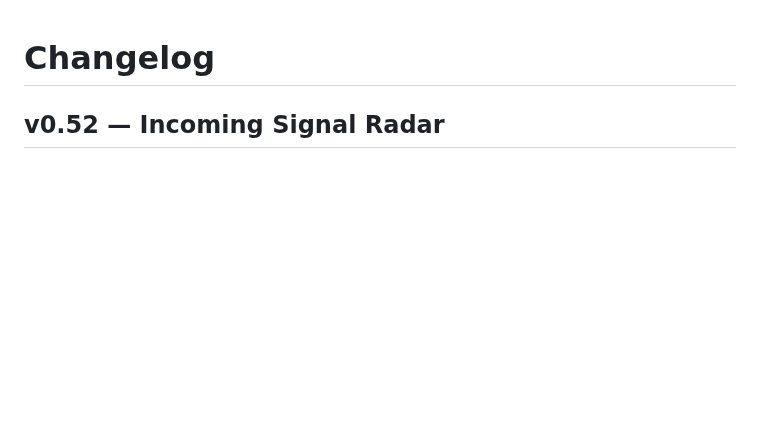
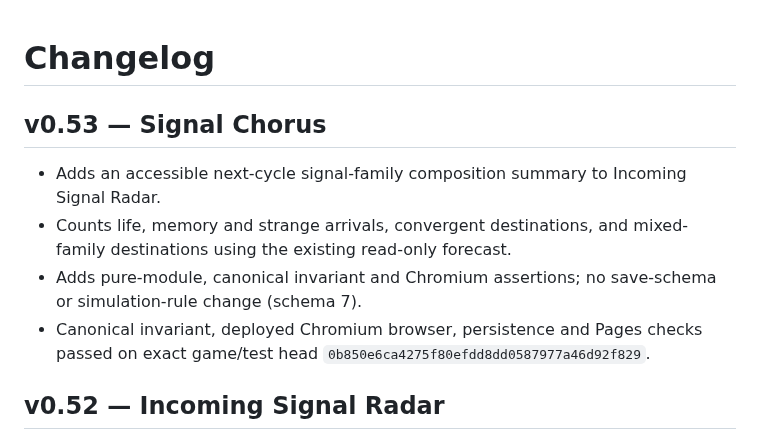
Before and after one commit to Minuteandone/Village-store, a Markdown page: site/signal-garden/CHANGELOG.md, the part around the change. Drawn GitHub-style; blank space fills up the shorter version.

Commit message:
Mirror verified Signal Garden v0.53: CHANGELOG.md

```diff
--- a/site/signal-garden/CHANGELOG.md
+++ b/site/signal-garden/CHANGELOG.md
@@ -1,4 +1,12 @@
 # Changelog
+
+## v0.53 — Signal Chorus
+
+- Adds an accessible next-cycle signal-family composition summary to Incoming Signal Radar.
+- Counts life, memory and strange arrivals, convergent destinations, and mixed-family destinations using the existing read-only forecast.
+- Adds pure-module, canonical invariant and Chromium assertions; no save-schema or simulation-rule change (schema 7).
+- Canonical invariant, deployed Chromium browser, persistence and Pages checks passed on exact game/test head `0b850e6ca4275f80efdd8dd0587977a46d92f829`.
+
 
 ## v0.52 — Incoming Signal Radar
 
```
